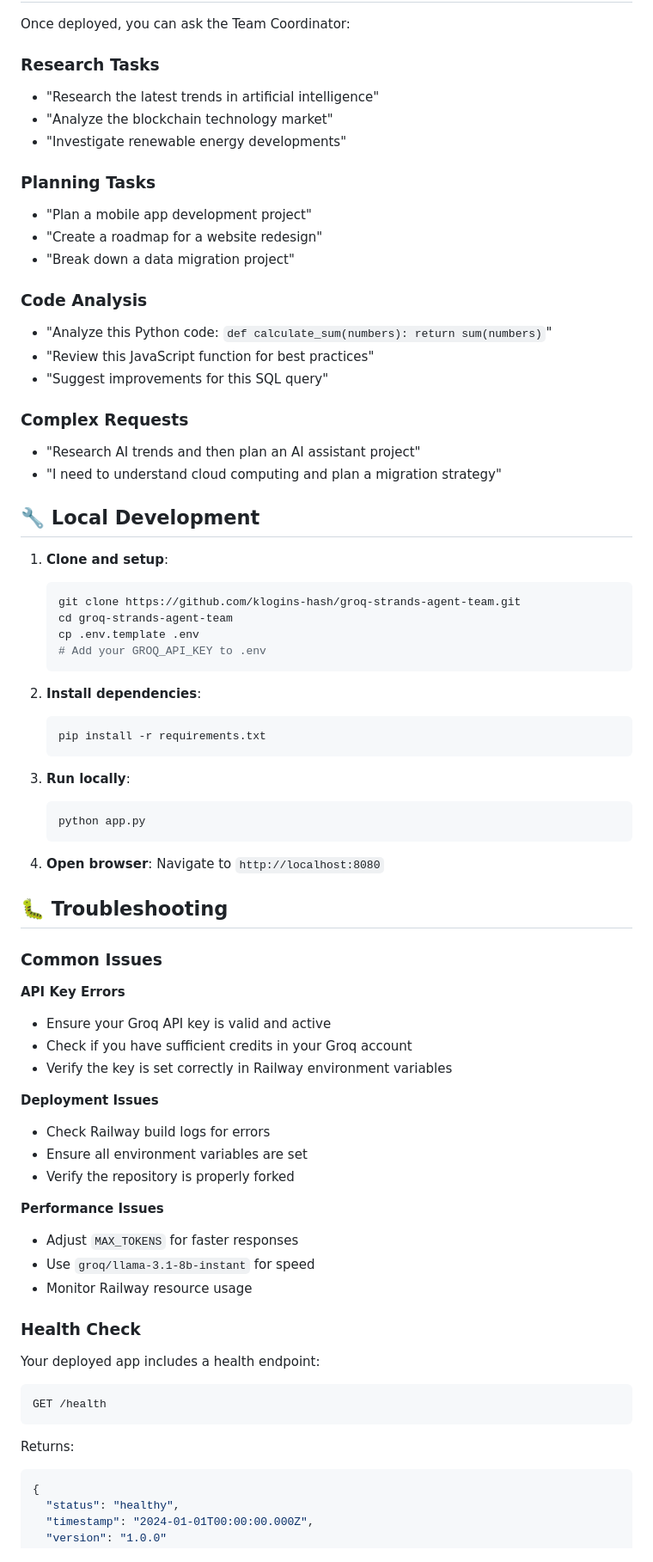
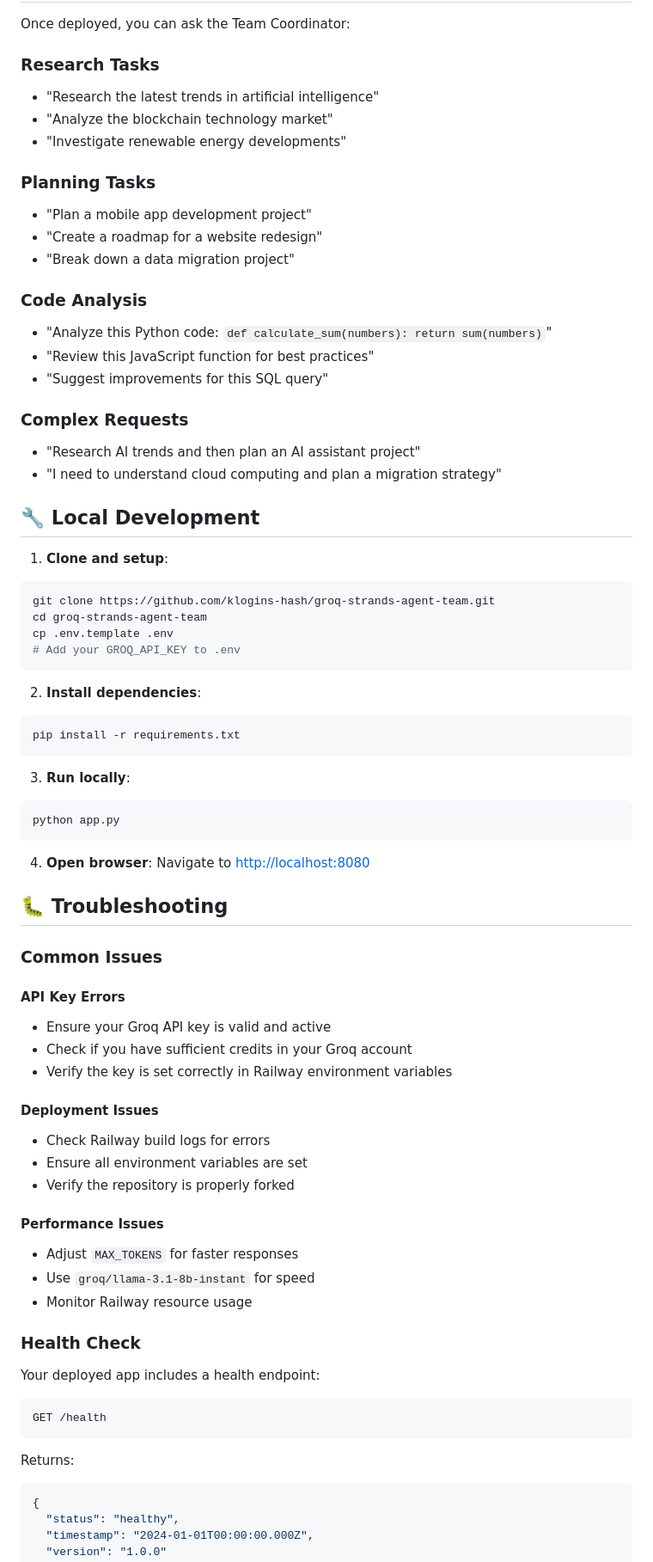
Before and after one commit to klogins-hash/groq-strands-agent-team, a Markdown page: README_RAILWAY.md, the part around the change printed below. Shown: that part at 86% size. Rendered like a GitHub page.

````diff
--- a/README_RAILWAY.md
+++ b/README_RAILWAY.md
@@ -62,72 +66,85 @@ A multi-agent AI system deployed on Railway using Groq LLM for fast inference.
 Once deployed, you can ask the Team Coordinator:
 
 ### Research Tasks
+
 - "Research the latest trends in artificial intelligence"
 - "Analyze the blockchain technology market"
 - "Investigate renewable energy developments"
 
 ### Planning Tasks
+
 - "Plan a mobile app development project"
 - "Create a roadmap for a website redesign"
 - "Break down a data migration project"
 
 ### Code Analysis
+
 - "Analyze this Python code: `def calculate_sum(numbers): return sum(numbers)`"
 - "Review this JavaScript function for best practices"
 - "Suggest improvements for this SQL query"
 
 ### Complex Requests
+
 - "Research AI trends and then plan an AI assistant project"
 - "I need to understand cloud computing and plan a migration strategy"
 
 ## 🔧 Local Development
 
 1. **Clone and setup**:
-   ```bash
-   git clone https://github.com/klogins-hash/groq-strands-agent-team.git
-   cd groq-strands-agent-team
-   cp .env.template .env
-   # Add your GROQ_API_KEY to .env
-   ```
+
+```bash
+git clone https://github.com/klogins-hash/groq-strands-agent-team.git
+cd groq-strands-agent-team
+cp .env.template .env
+# Add your GROQ_API_KEY to .env
+```
 
 2. **Install dependencies**:
-   ```bash
-   pip install -r requirements.txt
-   ```
+
+```bash
+pip install -r requirements.txt
+```
 
 3. **Run locally**:
-   ```bash
-   python app.py
-   ```
 
-4. **Open browser**: Navigate to `http://localhost:8080`
+```bash
+python app.py
+```
+
+4. **Open browser**: Navigate to <http://localhost:8080>
 
 ## 🐛 Troubleshooting
 
 ### Common Issues
 
-**API Key Errors**
+#### API Key Errors
+
 - Ensure your Groq API key is valid and active
 - Check if you have sufficient credits in your Groq account
 - Verify the key is set correctly in Railway environment variables
 
-**Deployment Issues**
+#### Deployment Issues
+
 - Check Railway build logs for errors
 - Ensure all environment variables are set
 - Verify the repository is properly forked
 
-**Performance Issues**
+#### Performance Issues
+
 - Adjust `MAX_TOKENS` for faster responses
 - Use `groq/llama-3.1-8b-instant` for speed
 - Monitor Railway resource usage
 
 ### Health Check
+
 Your deployed app includes a health endpoint:
-```
+
+```http
 GET /health
 ```
 
 Returns:
+
 ```json
 {
   "status": "healthy",
````
Also changed, not shown: other parts of README_RAILWAY.md (+20 -14 lines).
